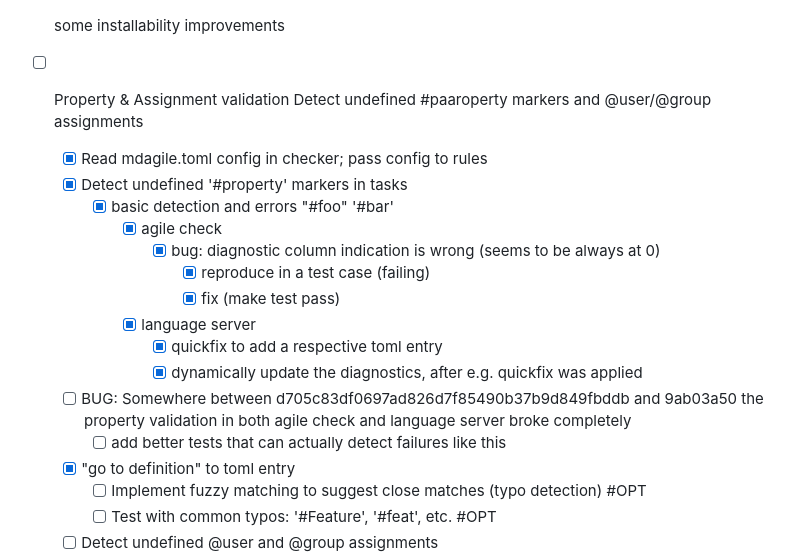
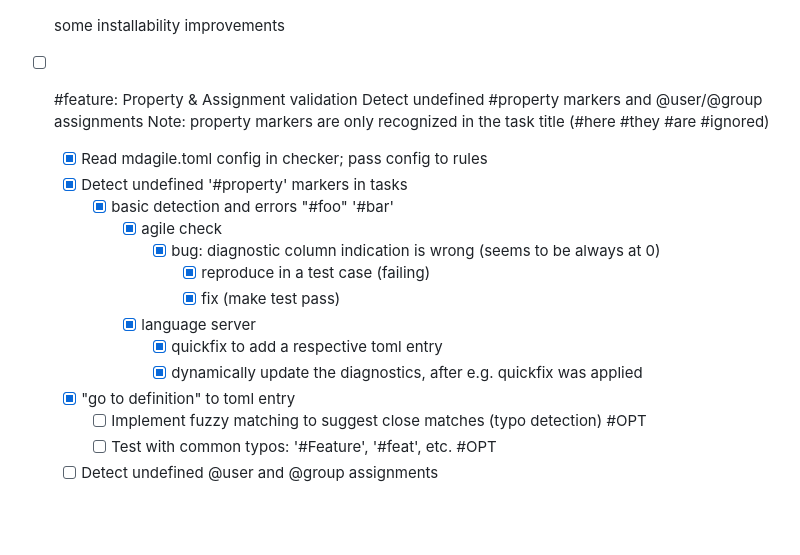
Before and after one commit to simchri/md.agile, a Markdown page: tasks.agile.md, the part around the change. Rendered like a GitHub page; blank space fills up the shorter version.

Commit message:
not actually a bug .. I just don't understand my own project

```diff
--- a/tasks.agile.md
+++ b/tasks.agile.md
@@ -195,8 +195,9 @@
 
 - [x] some installability improvements
 
-- [ ] Property & Assignment validation
-  Detect undefined #paaroperty markers and @user/@group assignments
+- [ ] #feature: Property & Assignment validation
+  Detect undefined #property markers and @user/@group assignments
+  Note: property markers are only recognized in the task title (#here #they #are #ignored)
   - [x] Read mdagile.toml config in checker; pass config to rules
   - [x] Detect undefined '#property' markers in tasks
     - [x] basic detection and errors "#foo" '#bar'
@@ -207,8 +208,6 @@
       - [x] language server
         - [x] quickfix to add a respective toml entry
         - [x] dynamically update the diagnostics, after e.g. quickfix was applied
-  - [ ] BUG: Somewhere between d705c83df0697ad826d7f85490b37b9d849fbddb and 9ab03a50 the property validation in both agile check and language server broke completely
-    - [ ] add better tests that can actually detect failures like this
   - [x] "go to definition" to toml entry
     - [ ] Implement fuzzy matching to suggest close matches (typo detection) #OPT
     - [ ] Test with common typos: '#Feature', '#feat', etc. #OPT
```
